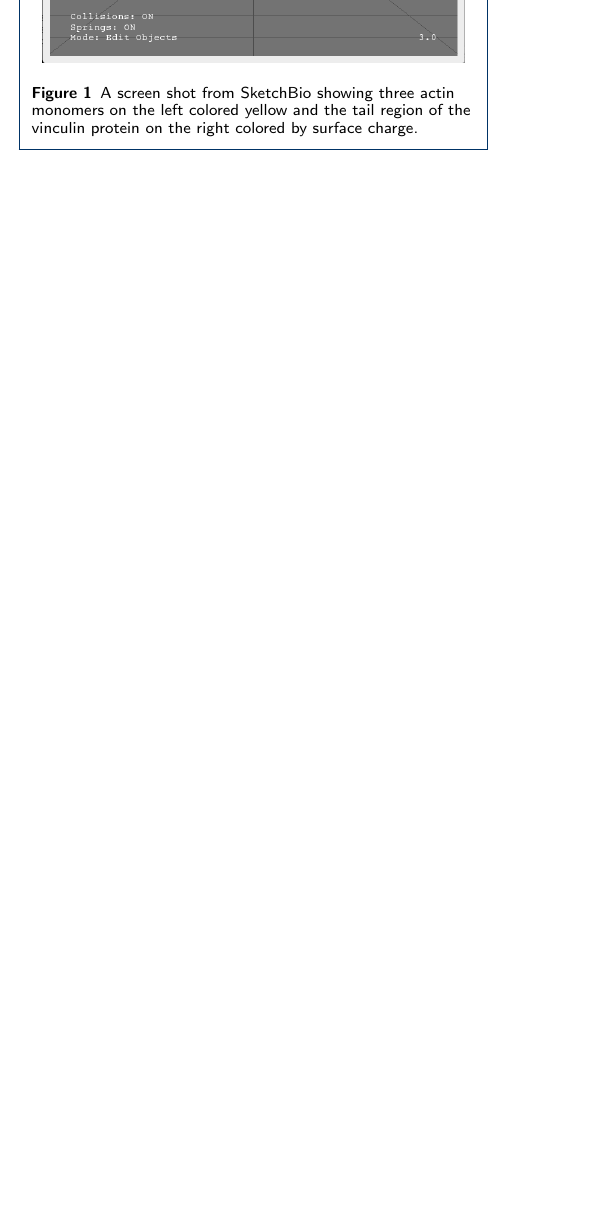
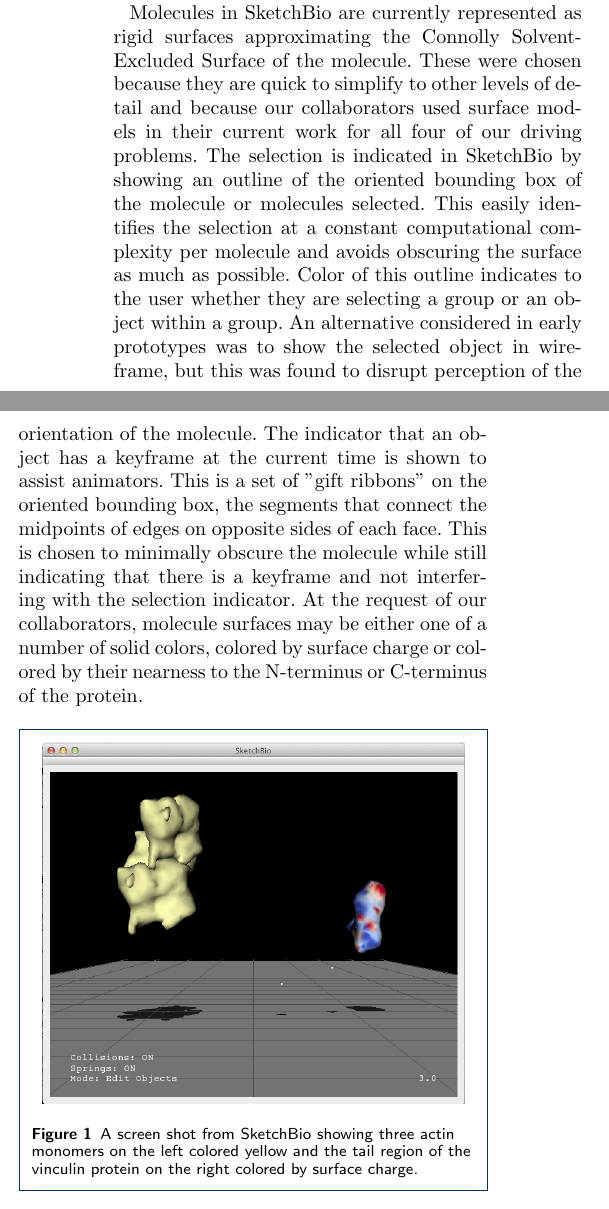
Before and after one commit to CISMM/sketchbio, a LaTeX document (paper_tex_source/BioVis_BMC_template/bmc_article_sketchbio.tex): part of one column of page 4 of 12 before the commit and two parts of the columns of page 4 of 12 after it, the two joined at a grey line, cut at the place of the change, the shorter picture padded with empty space. Compiled offline with pdfLaTeX.

Commit message:
Added a paragraph to talk about visualization and design choices.

```diff
--- a/paper_tex_source/BioVis_BMC_template/bmc_article_sketchbio.tex
+++ b/paper_tex_source/BioVis_BMC_template/bmc_article_sketchbio.tex
@@ -296,6 +296,19 @@ SketchBio consolidates state-of-the-art tools and libraries into a seamless work
 \subsection*{System Overview}
 
 Figure \ref{fig:actin_vinculin} shows a screenshot of the SketchBio user interface with a group of three actin molecules (left) and the tail region of a vinculin molecule (right).  The small white spheres in the center represent the two tracked hand-held controllers. Status information about the current system state is shown in the lower left.  Animation timepoint in seconds is shown in the lower right.
+
+% paragraph added in response to review (summary review 3rd bullet)
+Molecules in SketchBio are currently represented as rigid surfaces approximating the Connolly Solvent-Excluded Surface of the molecule.
+% These were chosen because they were easy and made sense to a developer new to working with biologists...
+These were chosen because they are quick to simplify to other levels of detail and because our collaborators used surface models in their current work for all four of our driving problems.
+The selection is indicated in SketchBio by showing an outline of the oriented bounding box of the molecule or molecules selected.
+This easily identifies the selection at a constant computational complexity per molecule and avoids obscuring the surface as much as possible.
+Color of this outline indicates to the user whether they are selecting a group or an object within a group.
+An alternative considered in early prototypes was to show the selected object in wireframe, but this was found to disrupt perception of the orientation of the molecule.
+The indicator that an object has a keyframe at the current time is shown to assist animators.
+This is a set of "gift ribbons" on the oriented bounding box, the segments that connect the midpoints of edges on opposite sides of each face.  % XXX - Russ, if you can come up with a better way of phrasing this I'm all ears.
+This is chosen to minimally obscure the molecule while still indicating that there is a keyframe and not interfering with the selection indicator.
+At the request of our collaborators, molecule surfaces may be either one of a number of solid colors, colored by surface charge or colored by their nearness to the N-terminus or C-terminus of the protein.
 
 \begin{figure}[ht]
 \centering
```
